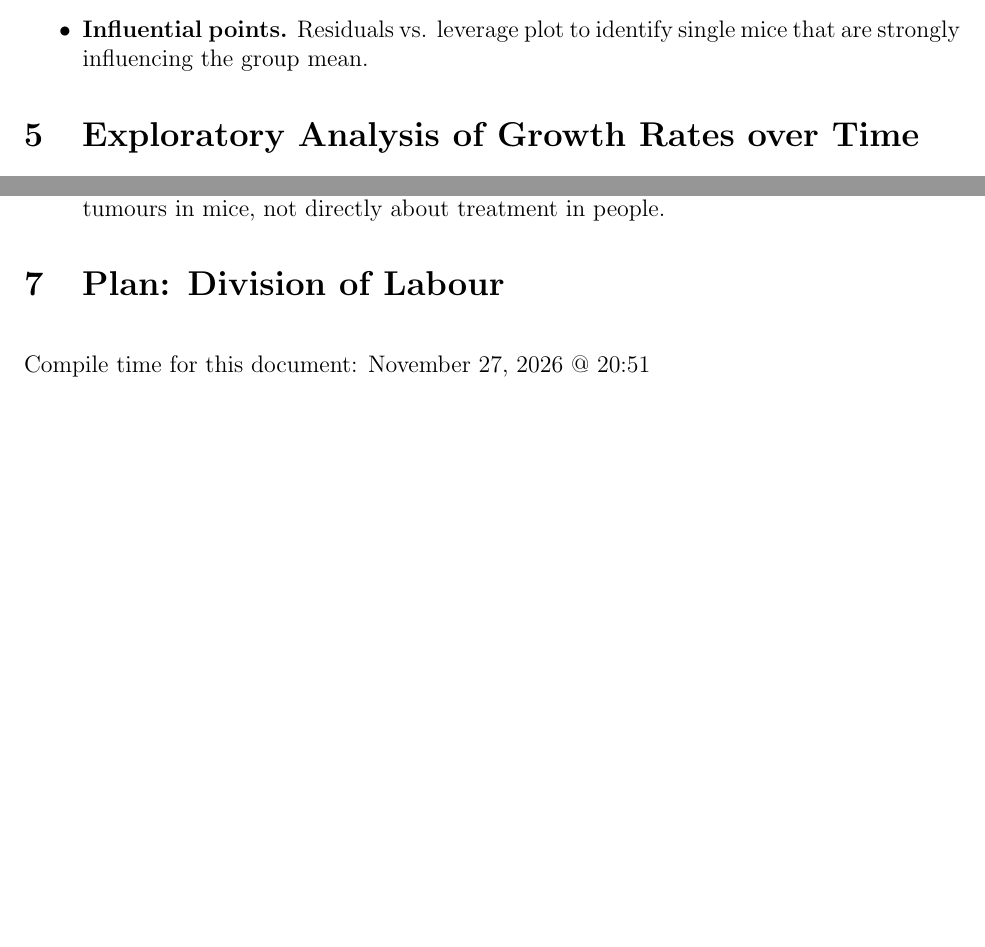
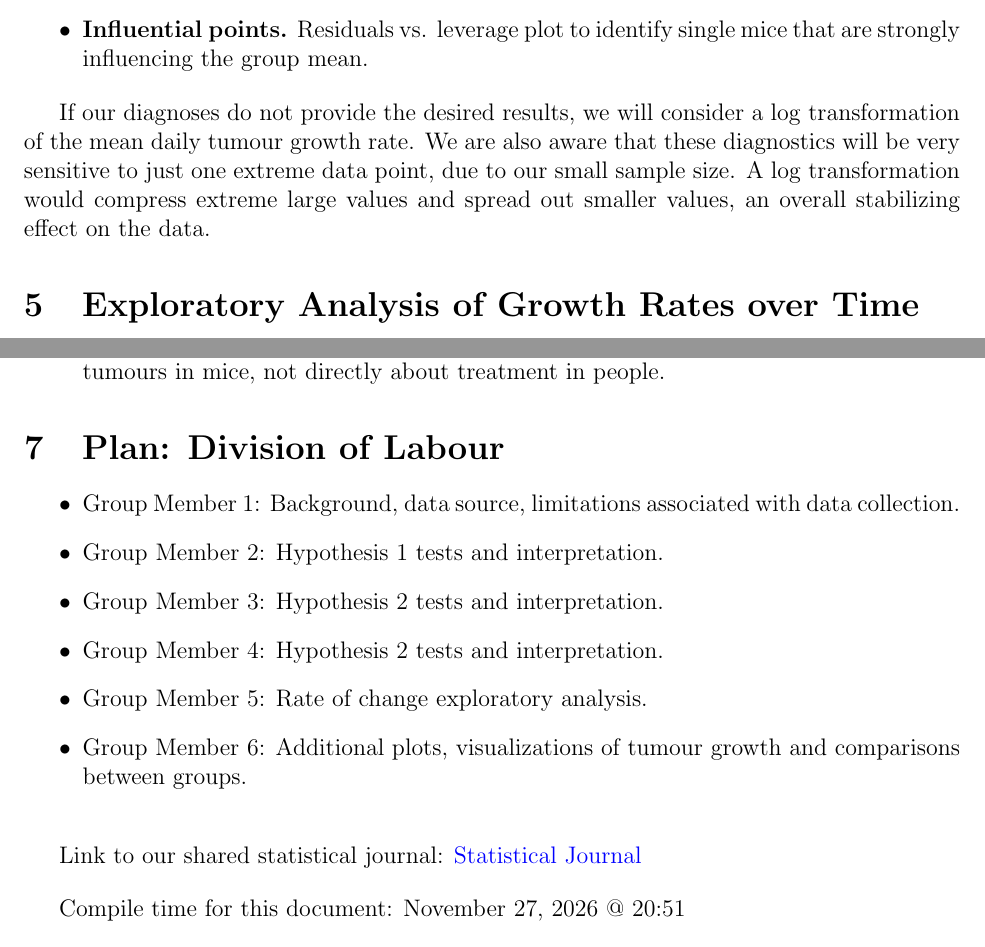
Before and after one commit to buechneh/Bio3SA3.Project, a LaTeX document (analysis.plan.tex): two parts of pages 4 and 5 of 5, joined at a grey line, cut so that both start at the same text. Compiled offline with pdfLaTeX.

Commit message:
final analysis plan

```diff
--- a/analysis.plan.tex
+++ b/analysis.plan.tex
@@ -75,7 +75,7 @@
 \title{%
   {\bfseries Analysis Plan}\\[0.75em]
   \large Biology 3SA3: Applied Statistics\\[0.5em]
-  \large\underline{\emph{Group Name}}: group name here
+  \large\underline{\emph{Group Name}}: Human: Tumour
 }
 
 \author{Hazel Buechner, Cadence D'Souza, Harveer Hunjan,\\
@@ -205,6 +205,8 @@ We will check the following assumptions using the residual plots for the linear
 \item \textbf{Influential points.} Residuals vs. leverage plot to identify single mice that are strongly influencing the group mean.
 \end{itemize}
 
+If our diagnoses do not provide the desired results, we will consider a $\log$ transformation of the mean daily tumour growth rate. We are also aware that these diagnostics will be very sensitive to just one extreme data point, due to our small sample size. A $\log$ transformation would compress extreme large values and spread out smaller values, an overall stabilizing effect on the data.
+
 \section{Exploratory Analysis of Growth Rates over Time}
 
 We aim to investigate the mean daily tumour growth rates and how that rate changes over time. Our previous analyses will use a single mean daily growth rate, which does not indicate whether growth might be linear, exponential, or otherwise slowing or speeding up over time. We do not intend to make formal claims following this portion of our analysis.
@@ -238,9 +240,26 @@ We aim to investigate the mean daily tumour growth rates and how that rate chang
 
 \section{Plan: Division of Labour}
 
+\begin{itemize}
+
+\item Group Member 1: Background, data source, limitations associated with data collection.
 
 
+\item Group Member 2: Hypothesis 1 tests and interpretation.
 
+\item Group Member 3: Hypothesis 2 tests and interpretation.
+
+\item Group Member 4: Hypothesis 2 tests and interpretation.
+
+\item Group Member 5: Rate of change exploratory analysis.
+
+\item Group Member 6: Additional plots, visualizations of tumour growth and comparisons between groups.
+
+\end{itemize}
+
+\bigskip
+
+Link to our shared statistical journal: \href{https://docs.google.com/document/d/1BKvKi0EO3Ac-XwjodCFHskrI4mpMirMIUUGpHSIPYTE/edit?usp=sharing}{Statistical Journal}
 
 
 \bigskip
```
Also changed, not shown: analysis.plan-concordance.tex (+1 -1 lines), analysis.plan.pdf, analysis.plan.tex (4 more changed lines), 3 other files.
